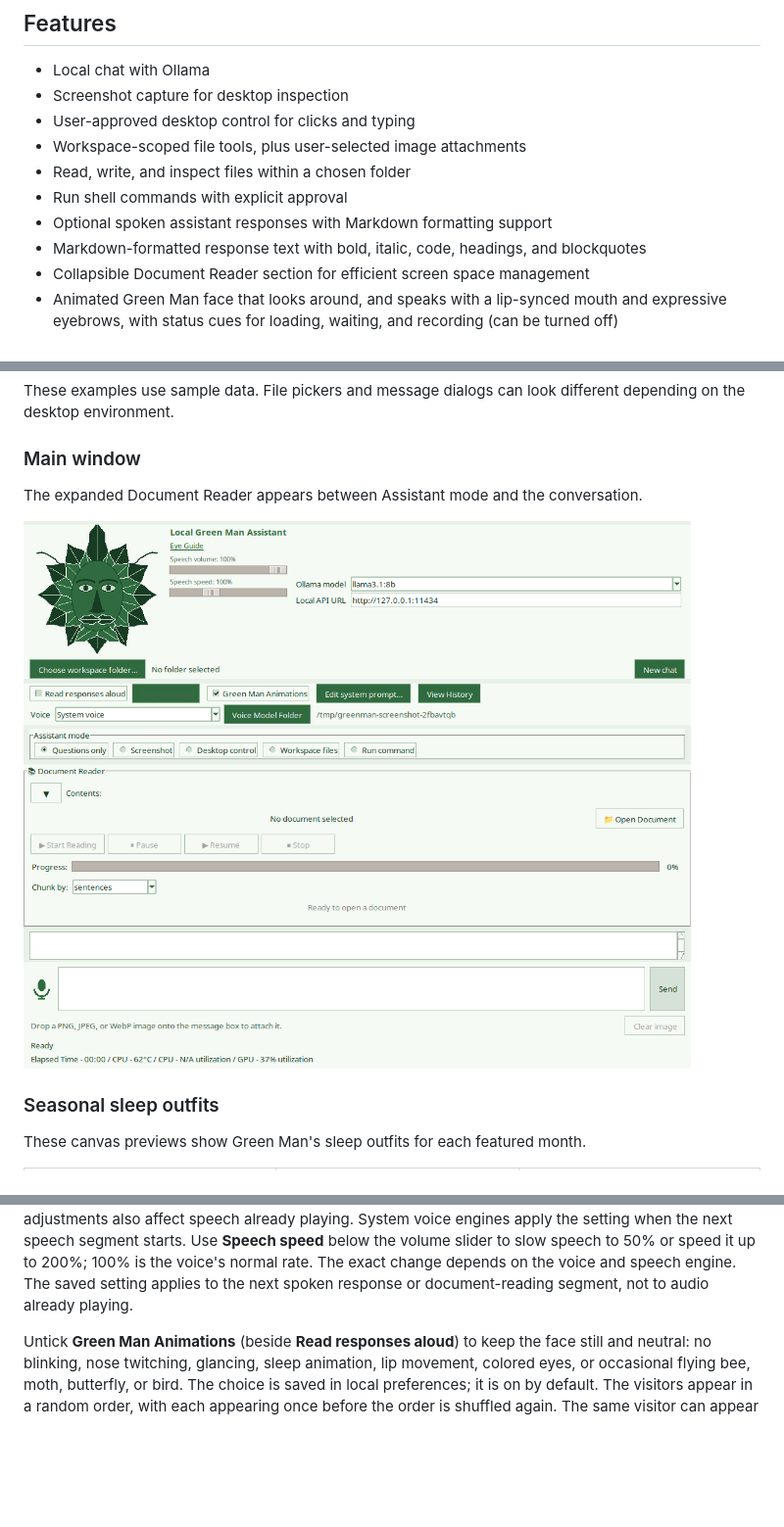
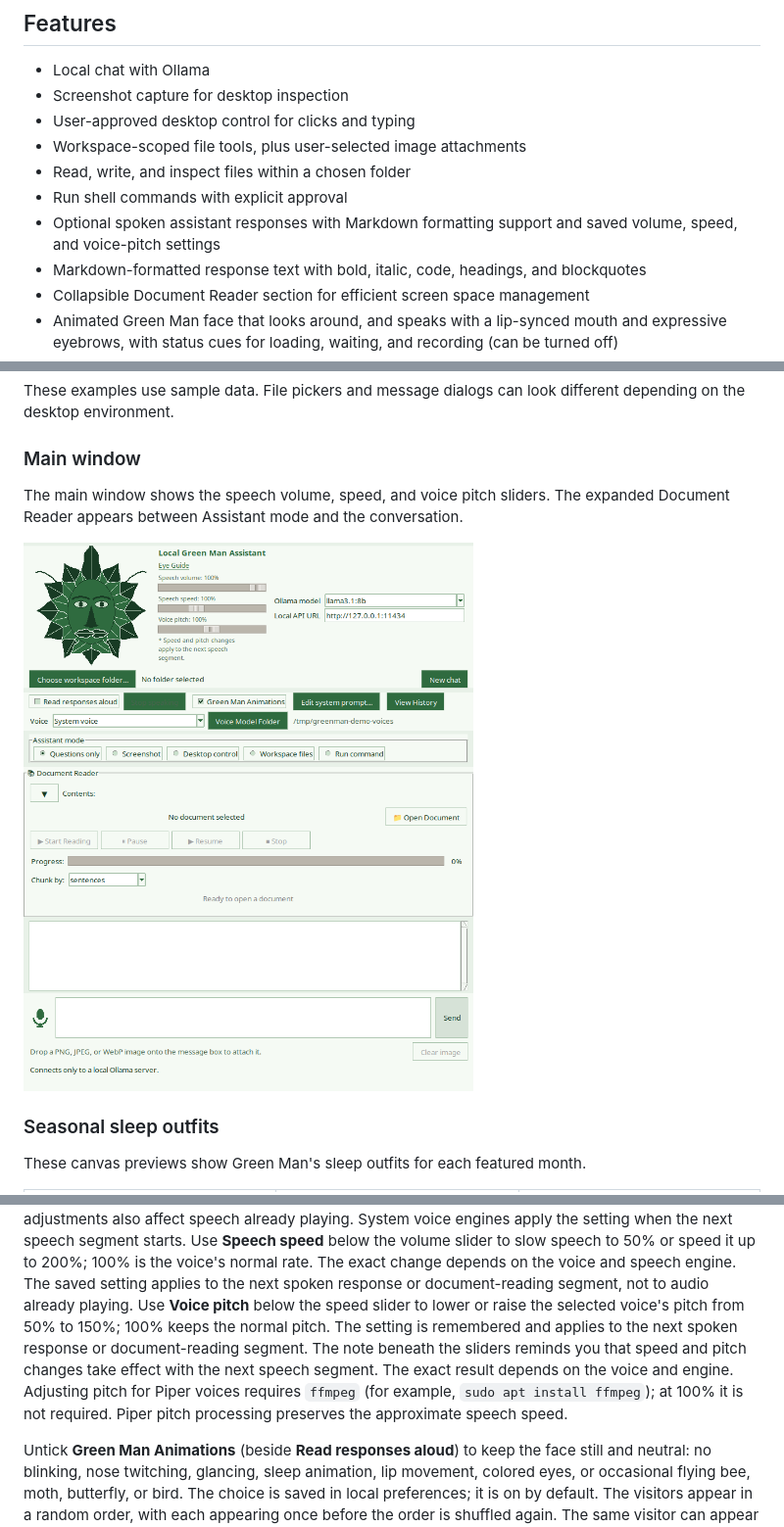
Before and after one commit to bryanspms/GreenMan, a Markdown page: README.md, 3 parts joined by grey strips. Shown at 98% size. Rendered like a GitHub page; pictures changed too: assets/screenshots/main.png; blank space fills up the shorter version.

Commit message:
Add speech pitch preference functionality; update related documentation and tests

```diff
--- a/README.md
+++ b/README.md
@@ -35,7 +35,7 @@
 - Workspace-scoped file tools, plus user-selected image attachments
 - Read, write, and inspect files within a chosen folder
 - Run shell commands with explicit approval
-- Optional spoken assistant responses with Markdown formatting support
+- Optional spoken assistant responses with Markdown formatting support and saved volume, speed, and voice-pitch settings
 - Markdown-formatted response text with bold, italic, code, headings, and blockquotes
 - Collapsible Document Reader section for efficient screen space management
 - Animated Green Man face that looks around, and speaks with a lip-synced mouth and expressive eyebrows, with status cues for loading, waiting, and recording (can be turned off)
@@ -95,7 +95,8 @@ different depending on the desktop environment.
 
 ### Main window
 
-The expanded Document Reader appears between Assistant mode and the conversation.
+The main window shows the speech volume, speed, and voice pitch sliders. The
+expanded Document Reader appears between Assistant mode and the conversation.
 
 ![Green Man main window with the Document Reader expanded](assets/screenshots/main.png)
 
@@ -501,6 +502,14 @@ Use **Speech speed** below the volume slider to slow speech to 50% or speed it
 up to 200%; 100% is the voice's normal rate. The exact change depends on the
 voice and speech engine. The saved setting applies to the next spoken response
 or document-reading segment, not to audio already playing.
+Use **Voice pitch** below the speed slider to lower or raise the selected
+voice's pitch from 50% to 150%; 100% keeps the normal pitch. The setting is
+remembered and applies to the next spoken response or document-reading segment.
+The note beneath the sliders reminds you that speed and pitch changes take effect
+with the next speech segment.
+The exact result depends on the voice and engine. Adjusting pitch for Piper
+voices requires `ffmpeg` (for example, `sudo apt install ffmpeg`); at 100% it
+is not required. Piper pitch processing preserves the approximate speech speed.
 
 Untick **Green Man Animations** (beside **Read responses aloud**) to keep the face
 still and neutral: no blinking, nose twitching, glancing, sleep animation, lip
```
Also changed, not shown: 7 other files.
